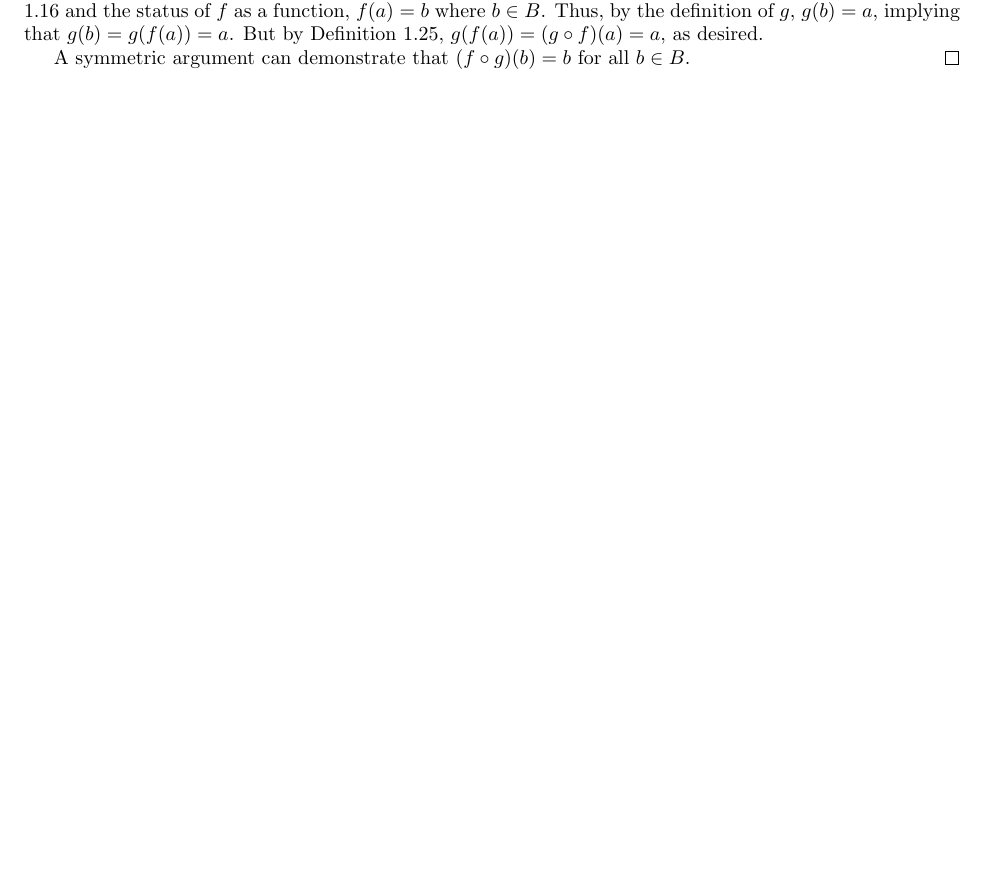
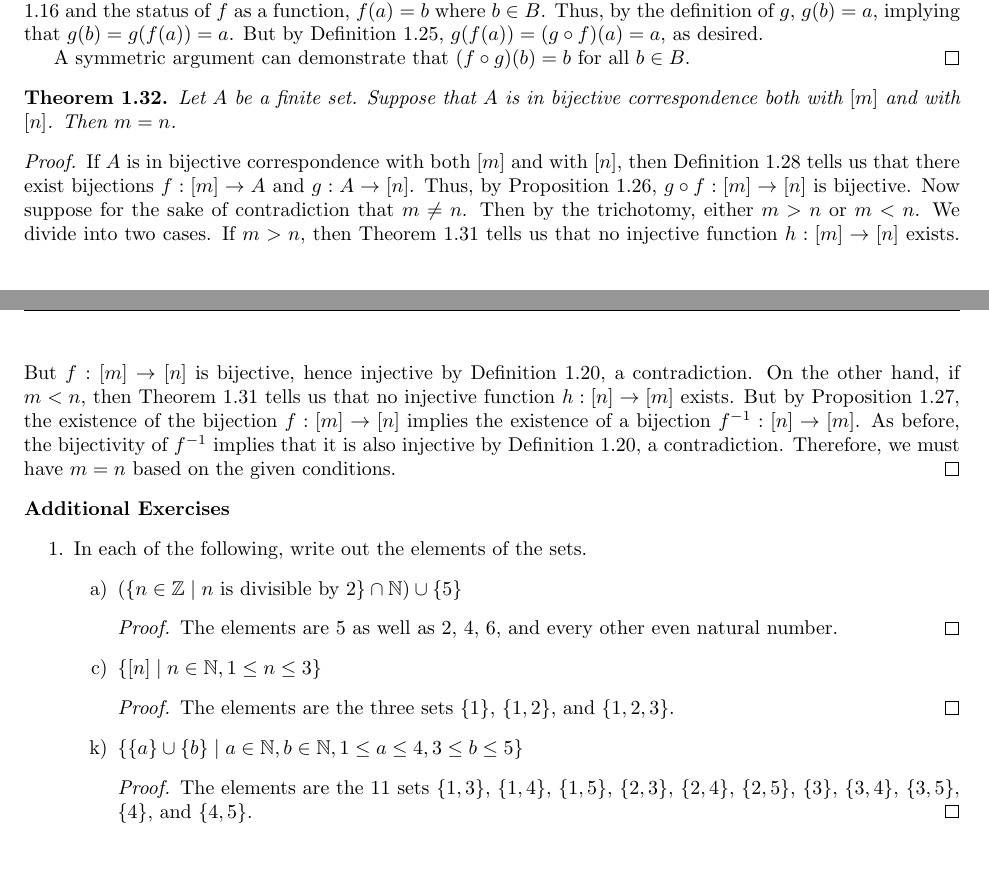
Before and after one commit to shadypuck/MATH16110Notes, a LaTeX document (main.tex): part of page 15 of 18 before the commit and two parts of pages 15 and 16 of 19 after it, the two joined at a grey line, cut so that both start at the same text, the shorter picture padded with empty space. Compiled offline with pdfLaTeX.

Commit message:
Finished PSet 2

```diff
--- a/main.tex
+++ b/main.tex
@@ -9,7 +9,7 @@
 \usepackage{enumitem}
 \usepackage{amsmath,amssymb,amsthm}
 \usepackage{mathtools,physics}
-\usepackage{tikz,graphicx}
+\usepackage{tikz,graphicx,subcaption}
 \usepackage{pdfpages}
 \usepackage[hidelinks]{hyperref}
 
@@ -38,6 +38,8 @@
 \newtheorem*{axioms}{Axioms}
 \theoremstyle{definition}
 \newtheorem{exercise}{Exercise}[script]
+
+\usetikzlibrary{positioning,shapes}
 
 \setcounter{secnumdepth}{0}
 
@@ -320,6 +322,34 @@
         A symmetric argument can demonstrate that $(f\circ g)(b)=b$ for all $b\in B$.
     \end{proof}
 \end{proposition}
+
+\setcounter{theorem}{31}
+
+\begin{theorem}
+    Let $A$ be a finite set. Suppose that $A$ is in bijective correspondence both with $[m]$ and with $[n]$. Then $m=n$.
+    \begin{proof}
+        If $A$ is in bijective correspondence with both $[m]$ and with $[n]$, then Definition 1.28 tells us that there exist bijections $f:[m]\to A$ and $g:A\to[n]$. Thus, by Proposition 1.26, $g\circ f:[m]\to[n]$ is bijective. Now suppose for the sake of contradiction that $m\neq n$. Then by the trichotomy, either $m>n$ or $m<n$. We divide into two cases. If $m>n$, then Theorem 1.31 tells us that no injective function $h:[m]\to[n]$ exists. But $f:[m]\to[n]$ is bijective, hence injective by Definition 1.20, a contradiction. On the other hand, if $m<n$, then Theorem 1.31 tells us that no injective function $h:[n]\to[m]$ exists. But by Proposition 1.27, the existence of the bijection $f:[m]\to[n]$ implies the existence of a bijection $f^{-1}:[n]\to[m]$. As before, the bijectivity of $f^{-1}$ implies that it is also injective by Definition 1.20, a contradiction. Therefore, we must have $m=n$ based on the given conditions.
+    \end{proof}
+\end{theorem}
+
+\noindent\textbf{Additional Exercises}
+\begin{enumerate}
+    \item In each of the following, write out the elements of the sets.
+    \begin{enumerate}
+        \item[a)] $(\{n\in\Z\mid n\text{ is divisible by }2\}\cap\N)\cup\{5\}$
+        \begin{proof}
+            The elements are 5 as well as 2, 4, 6, and every other even natural number.
+        \end{proof}
+        \item[c)] $\{[n]\mid n\in\N,1\leq n\leq 3\}$
+        \begin{proof}
+            The elements are the three sets $\{1\}$, $\{1,2\}$, and $\{1,2,3\}$.
+        \end{proof}
+        \item[k)] $\{\{a\}\cup\{b\}\mid a\in\N,b\in\N,1\leq a\leq 4,3\leq b\leq 5\}$
+        \begin{proof}
+            The elements are the 11 sets $\{1,3\}$, $\{1,4\}$, $\{1,5\}$, $\{2,3\}$, $\{2,4\}$, $\{2,5\}$, $\{3\}$, $\{3,4\}$, $\{3,5\}$, $\{4\}$, and $\{4,5\}$.
+        \end{proof}
+    \end{enumerate}
+\end{enumerate}
 \newpage
 
 
```
Also changed, not shown: main.pdf.
